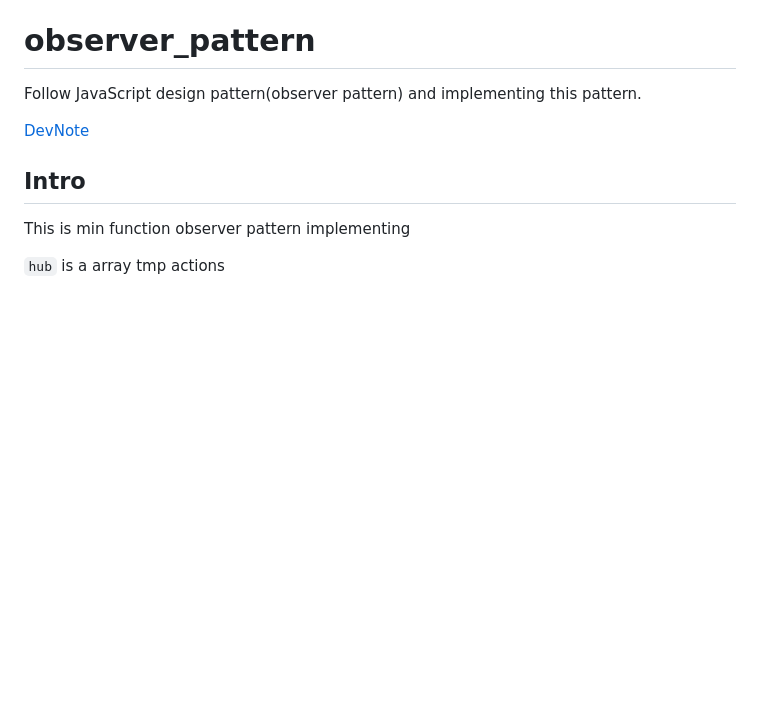
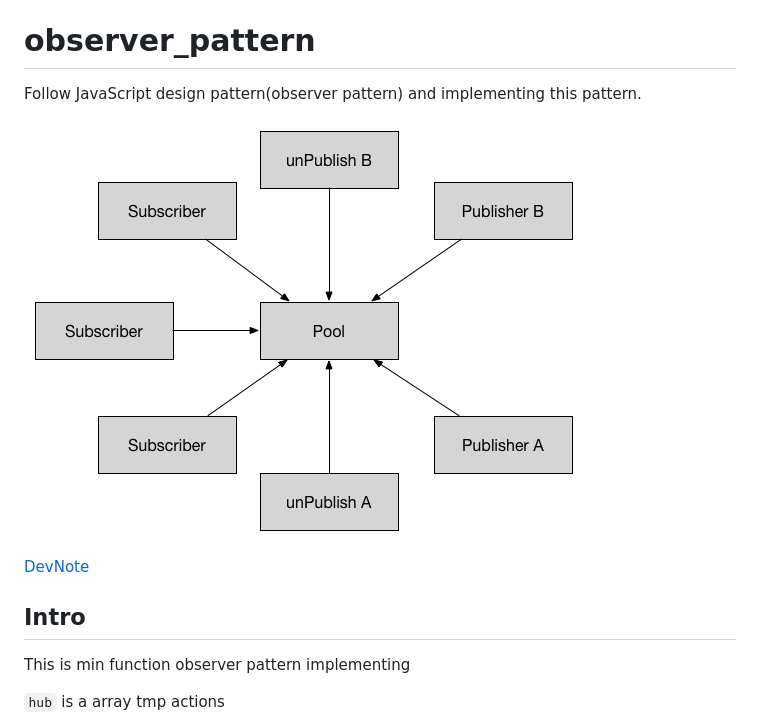
Before and after one commit to tedshd/observer_pattern, a Markdown page: README.md, the part around the change. Rendered like a GitHub page; pictures changed too: img/observer_pattern_basic.png (added); blank space fills up the shorter version.

```diff
--- a/README.md
+++ b/README.md
@@ -1,5 +1,7 @@
 # observer_pattern
 Follow JavaScript design pattern(observer pattern) and implementing this pattern.
+
+![Alt text](img/observer_pattern_basic.png)
 
 [DevNote](http://tedshd.logdown.com/posts/252556-javascript-cross-module-communication)
 
```
